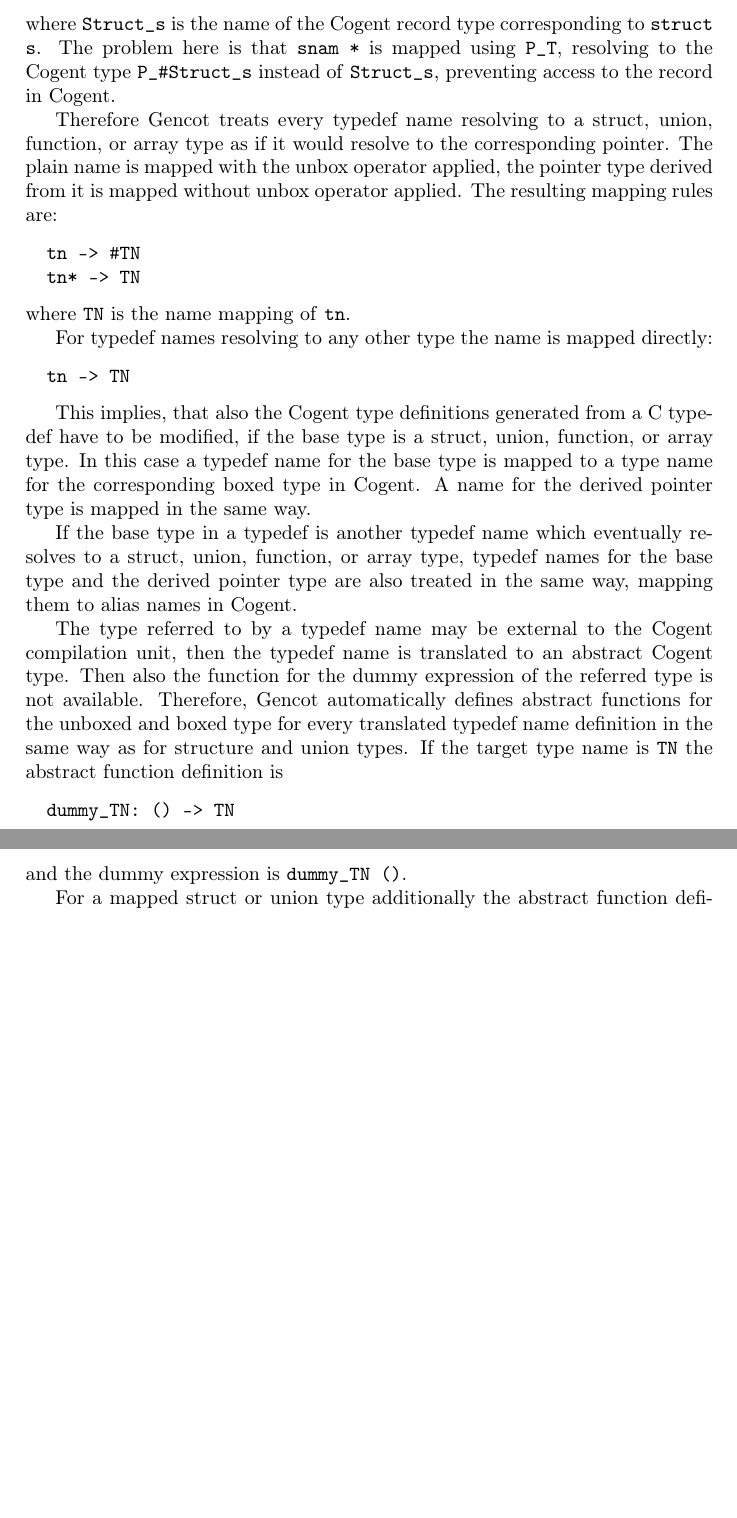
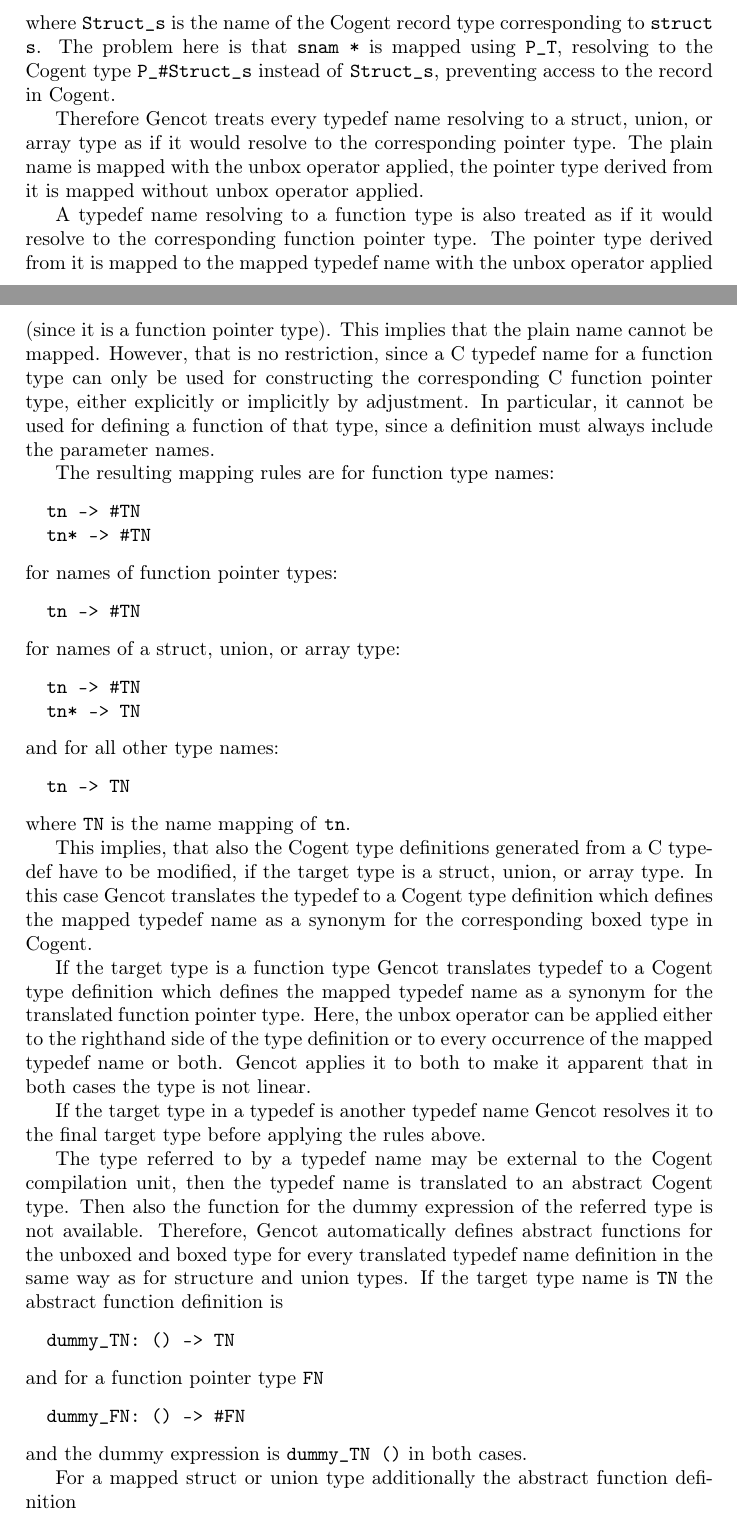
Before and after one commit to F1-C0D3/gencot, a LaTeX thesis (doc/gencot-devel.tex, which reads doc/design-types.tex): two parts of pages 36 and 37 of 79, joined at a grey line, cut so that both start at the same text, the shorter picture padded with empty space. Compiled offline with pdfLaTeX.

Commit message:
implement modified function type translation

```diff
--- a/doc/design-types.tex
+++ b/doc/design-types.tex
@@ -413,29 +441,51 @@ where \code{Struct\_s} is the name of the Cogent record type corresponding to \c
 is that \code{snam *} is mapped using \code{P\_T}, resolving to the Cogent type \code{P\_\#Struct\_s}
 instead of \code{Struct\_s}, preventing access to the record in Cogent.
 
-Therefore Gencot treats every typedef name resolving to a struct, union, function, or array type as if
-it would resolve
-to the corresponding pointer. The plain name is mapped with the unbox operator applied, the pointer type
-derived from it is mapped without unbox operator applied. The resulting mapping rules are:
+Therefore Gencot treats every typedef name resolving to a struct, union, or array type as if
+it would resolve to the corresponding pointer type. The plain name is mapped with the unbox operator
+applied, the pointer type derived from it is mapped without unbox operator applied.
+
+A typedef name resolving to a function type is also treated as if it would resolve to the corresponding
+function pointer type. The pointer type derived from it is mapped to the mapped typedef name with the
+unbox operator applied (since it is a function pointer type). This implies that the plain name cannot
+be mapped. However, that is no restriction, since a C typedef name for a function type can only be used
+for constructing the corresponding C function pointer type, either explicitly or implicitly by adjustment.
+In particular, it cannot be used for defining a function of that type, since a definition must always
+include the parameter names.
+
+The resulting mapping rules are for function type names:
+\begin{verbatim}
+  tn -> #TN
+  tn* -> #TN
+\end{verbatim}
+for names of function pointer types:
+\begin{verbatim}
+  tn -> #TN
+\end{verbatim}
+for names of a struct, union, or array type:
 \begin{verbatim}
   tn -> #TN
   tn* -> TN
 \end{verbatim}
-where \code{TN} is the name mapping of \code{tn}.
-
-For typedef names resolving to any other type the name is mapped directly:
+and for all other type names:
 \begin{verbatim}
   tn -> TN
 \end{verbatim}
+where \code{TN} is the name mapping of \code{tn}.
 
 This implies, that also the Cogent type definitions generated from a C typedef have to be modified, if
-the base type is a struct, union, function, or array type. In this case a typedef name for the base type is mapped
-to a type name for the corresponding boxed type in Cogent. A name for the derived pointer type is mapped
-in the same way.
+the target type is a struct, union, or array type. In this case Gencot translates the typedef
+to a Cogent type definition which defines the mapped typedef name as a synonym
+for the corresponding boxed type in Cogent.
 
-If the base type in a typedef is another typedef name which eventually resolves to a struct, union, function, or
-array type, typedef names for the base type and the derived pointer type are also treated in the same way,
-mapping them to alias names in Cogent.
+If the target type is a function type Gencot translates typedef to a Cogent type definition which
+defines the mapped typedef name as a synonym for the translated function pointer type. Here, the unbox
+operator can be applied either to the righthand side of the type definition or to every occurrence
+of the mapped typedef name or both. Gencot applies it to both to make it apparent that in both cases
+the type is not linear.
+
+If the target type in a typedef is another typedef name Gencot resolves it to the final target type
+before applying the rules above.
 
 The type referred to by a typedef name may be external to the Cogent compilation unit, then the typedef name
 is translated to an abstract Cogent type. Then also the function for the dummy expression of the referred
@@ -445,7 +495,11 @@ If the target type name is \code{TN} the abstract function definition is
 \begin{verbatim}
   dummy_TN: () -> TN
 \end{verbatim}
-and the dummy expression is \code{dummy\_TN ()}.
+and for a function pointer type \code{FN}
+\begin{verbatim}
+  dummy_FN: () -> #FN
+\end{verbatim}
+and the dummy expression is \code{dummy\_TN ()} in both cases.
 
 For a mapped struct or union type additionally the abstract function definition
 \begin{verbatim}
```
Also changed, not shown: doc/design-types.tex (78 more changed lines), 3 other files.
